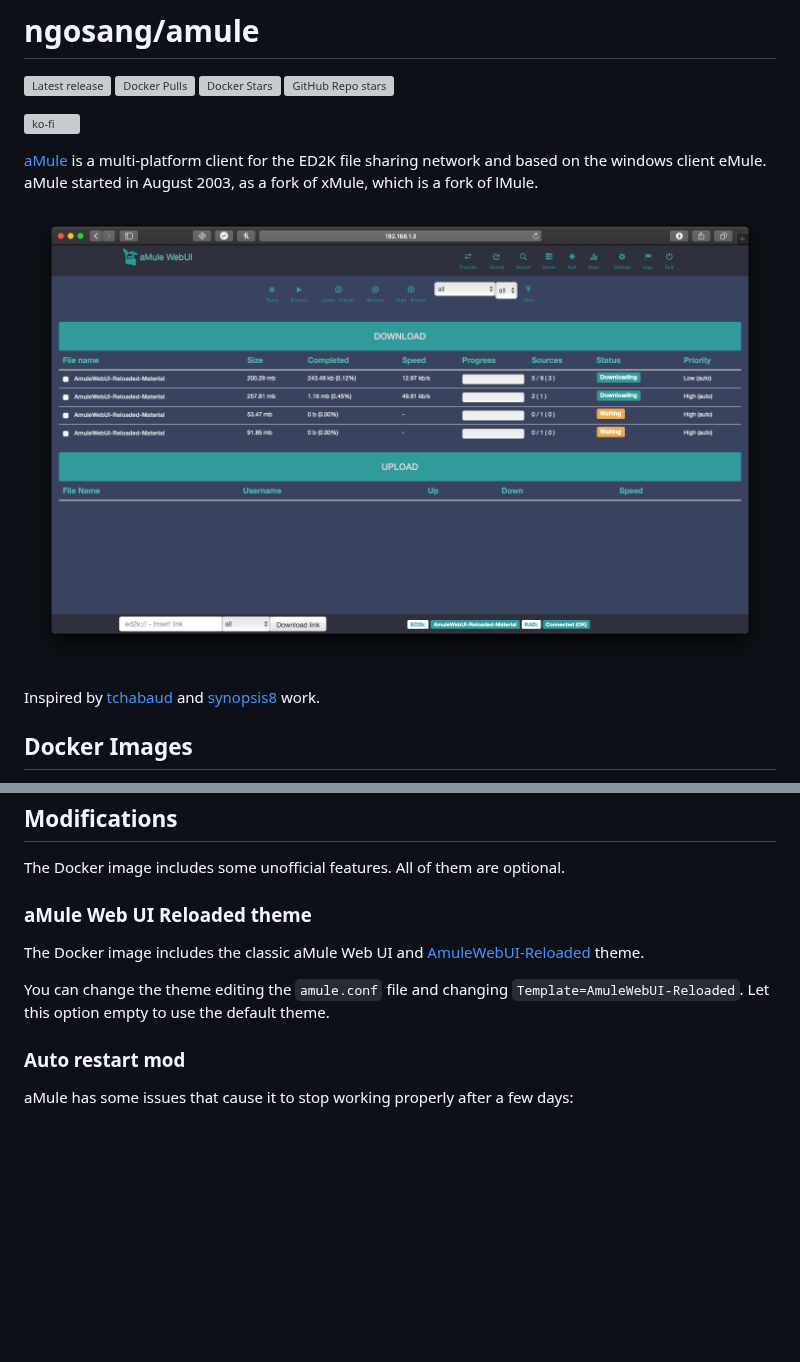
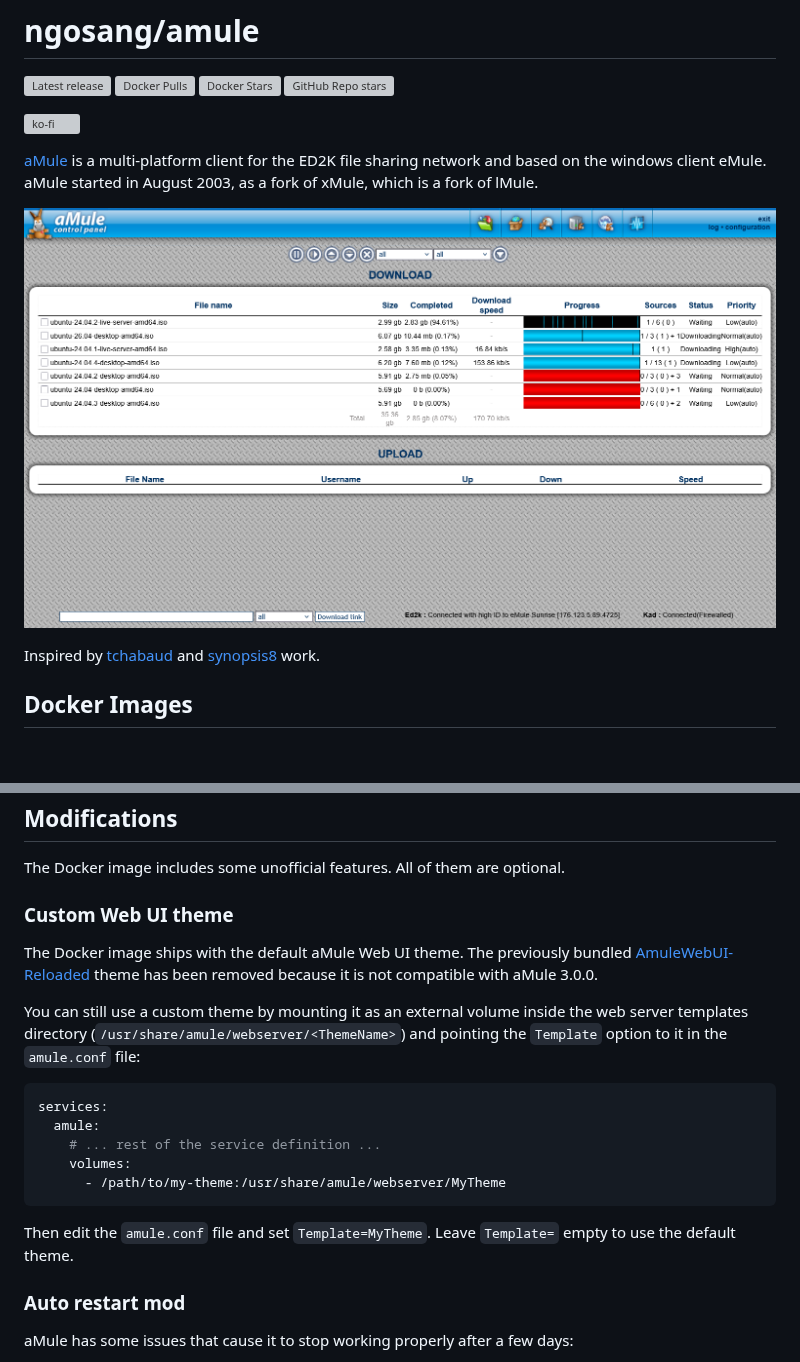
Before and after one commit to ngosang/docker-amule, a Markdown page: README.md, 2 parts joined by grey strips. Drawn GitHub-style; pictures changed too: doc/screenshot.png; blank space fills up the shorter version; grey boxes are pictures that could not be loaded.

Commit message:
Remove AmuleWebUI-Reloaded theme incompatible with aMule 3.0.0
The AmuleWebUI-Reloaded theme no longer works with aMule 3.0.0, so it is
removed from the image and the build no longer fetches it from GitHub.
The default web server template is now used.

The amule.conf and remote.conf templates ship with an empty Template
option. Existing persisted configs that still reference the removed theme
are migrated to the default template on startup, unless the user mounts a
theme at /usr/share/amule/webserver/AmuleWebUI-Reloaded, in which case the
value is preserved.

The README now documents how to use a custom theme by mounting it as an
external volume and setting the Template option accordingly.

````diff
--- a/README.md
+++ b/README.md
@@ -167,11 +167,26 @@ In this instance `PUID=1000` and `PGID=1000`, to find yours use `id user` as bel
 
 The Docker image includes some unofficial features. All of them are optional.
 
-### aMule Web UI Reloaded theme
+### Custom Web UI theme
 
-The Docker image includes the classic aMule Web UI and [AmuleWebUI-Reloaded](https://github.com/MatteoRagni/AmuleWebUI-Reloaded) theme.
+The Docker image ships with the default aMule Web UI theme. The previously bundled
+[AmuleWebUI-Reloaded](https://github.com/MatteoRagni/AmuleWebUI-Reloaded) theme has been
+removed because it is not compatible with aMule 3.0.0.
 
-You can change the theme editing the `amule.conf` file and changing `Template=AmuleWebUI-Reloaded`. Let this option empty to use the default theme.
+You can still use a custom theme by mounting it as an external volume inside the web
+server templates directory (`/usr/share/amule/webserver/<ThemeName>`) and pointing the
+`Template` option to it in the `amule.conf` file:
+
+```yaml
+services:
+  amule:
+    # ... rest of the service definition ...
+    volumes:
+      - /path/to/my-theme:/usr/share/amule/webserver/MyTheme
+```
+
+Then edit the `amule.conf` file and set `Template=MyTheme`. Leave `Template=` empty to
+use the default theme.
 
 ### Auto restart mod
 
````
Also changed, not shown: CHANGELOG.md (+2 -1 lines), 2 other files.
